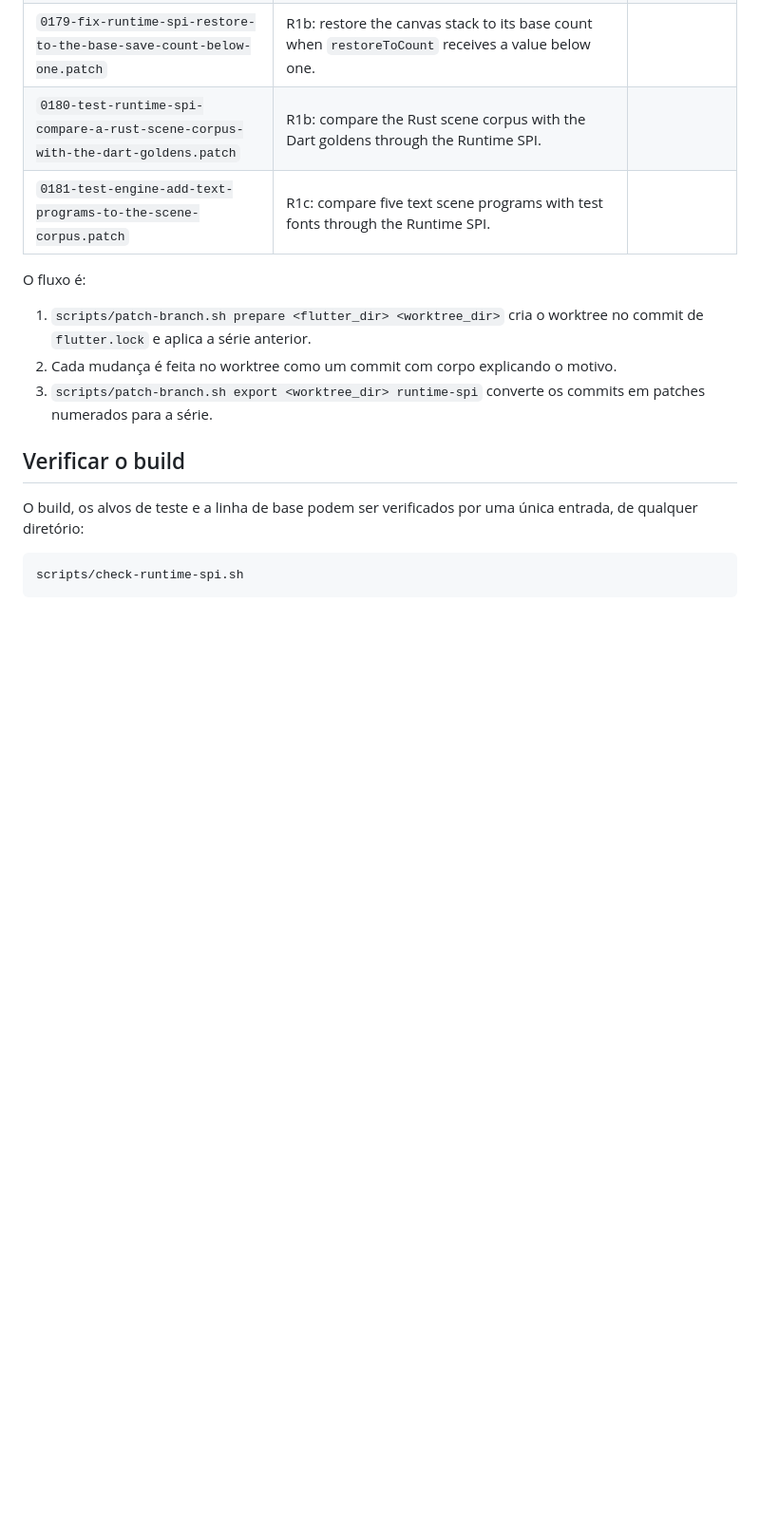
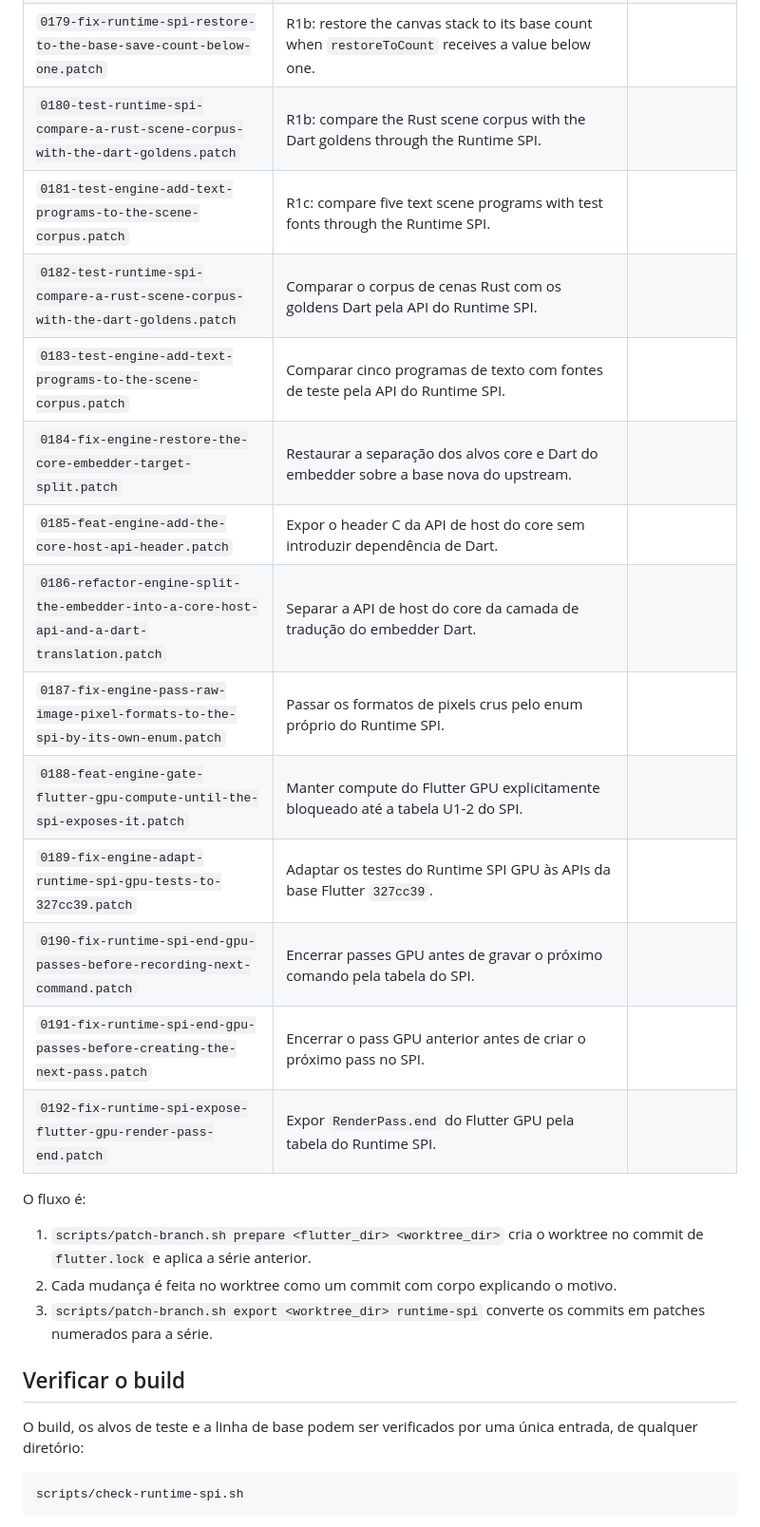
Before and after one commit to TFSThiagoBR98/titan-flutter-engine, a Markdown page: patches/runtime-spi/README.md, the part around one of its changes. Shown at 95% size. GitHub-like rendering; blank space fills up the shorter version.

Commit message:
docs(engine): record the flutter 327cc39 update

```diff
--- a/patches/runtime-spi/README.md
+++ b/patches/runtime-spi/README.md
@@ -196,6 +201,17 @@ idêntica à anterior. A série antiga está no worktree do engine no branch
 | `0179-fix-runtime-spi-restore-to-the-base-save-count-below-one.patch` | R1b: restore the canvas stack to its base count when `restoreToCount` receives a value below one. | |
 | `0180-test-runtime-spi-compare-a-rust-scene-corpus-with-the-dart-goldens.patch` | R1b: compare the Rust scene corpus with the Dart goldens through the Runtime SPI. | |
 | `0181-test-engine-add-text-programs-to-the-scene-corpus.patch` | R1c: compare five text scene programs with test fonts through the Runtime SPI. | |
+| `0182-test-runtime-spi-compare-a-rust-scene-corpus-with-the-dart-goldens.patch` | Comparar o corpus de cenas Rust com os goldens Dart pela API do Runtime SPI. | |
+| `0183-test-engine-add-text-programs-to-the-scene-corpus.patch` | Comparar cinco programas de texto com fontes de teste pela API do Runtime SPI. | |
+| `0184-fix-engine-restore-the-core-embedder-target-split.patch` | Restaurar a separação dos alvos core e Dart do embedder sobre a base nova do upstream. | |
+| `0185-feat-engine-add-the-core-host-api-header.patch` | Expor o header C da API de host do core sem introduzir dependência de Dart. | |
+| `0186-refactor-engine-split-the-embedder-into-a-core-host-api-and-a-dart-translation.patch` | Separar a API de host do core da camada de tradução do embedder Dart. | |
+| `0187-fix-engine-pass-raw-image-pixel-formats-to-the-spi-by-its-own-enum.patch` | Passar os formatos de pixels crus pelo enum próprio do Runtime SPI. | |
+| `0188-feat-engine-gate-flutter-gpu-compute-until-the-spi-exposes-it.patch` | Manter compute do Flutter GPU explicitamente bloqueado até a tabela U1-2 do SPI. | |
+| `0189-fix-engine-adapt-runtime-spi-gpu-tests-to-327cc39.patch` | Adaptar os testes do Runtime SPI GPU às APIs da base Flutter `327cc39`. | |
+| `0190-fix-runtime-spi-end-gpu-passes-before-recording-next-command.patch` | Encerrar passes GPU antes de gravar o próximo comando pela tabela do SPI. | |
+| `0191-fix-runtime-spi-end-gpu-passes-before-creating-the-next-pass.patch` | Encerrar o pass GPU anterior antes de criar o próximo pass no SPI. | |
+| `0192-fix-runtime-spi-expose-flutter-gpu-render-pass-end.patch` | Expor `RenderPass.end` do Flutter GPU pela tabela do Runtime SPI. | |
 
 O fluxo é:
 
```
Also changed, not shown: other parts of patches/runtime-spi/README.md (+5 -0 lines), CHANGELOG.md (+7 -0 lines).
